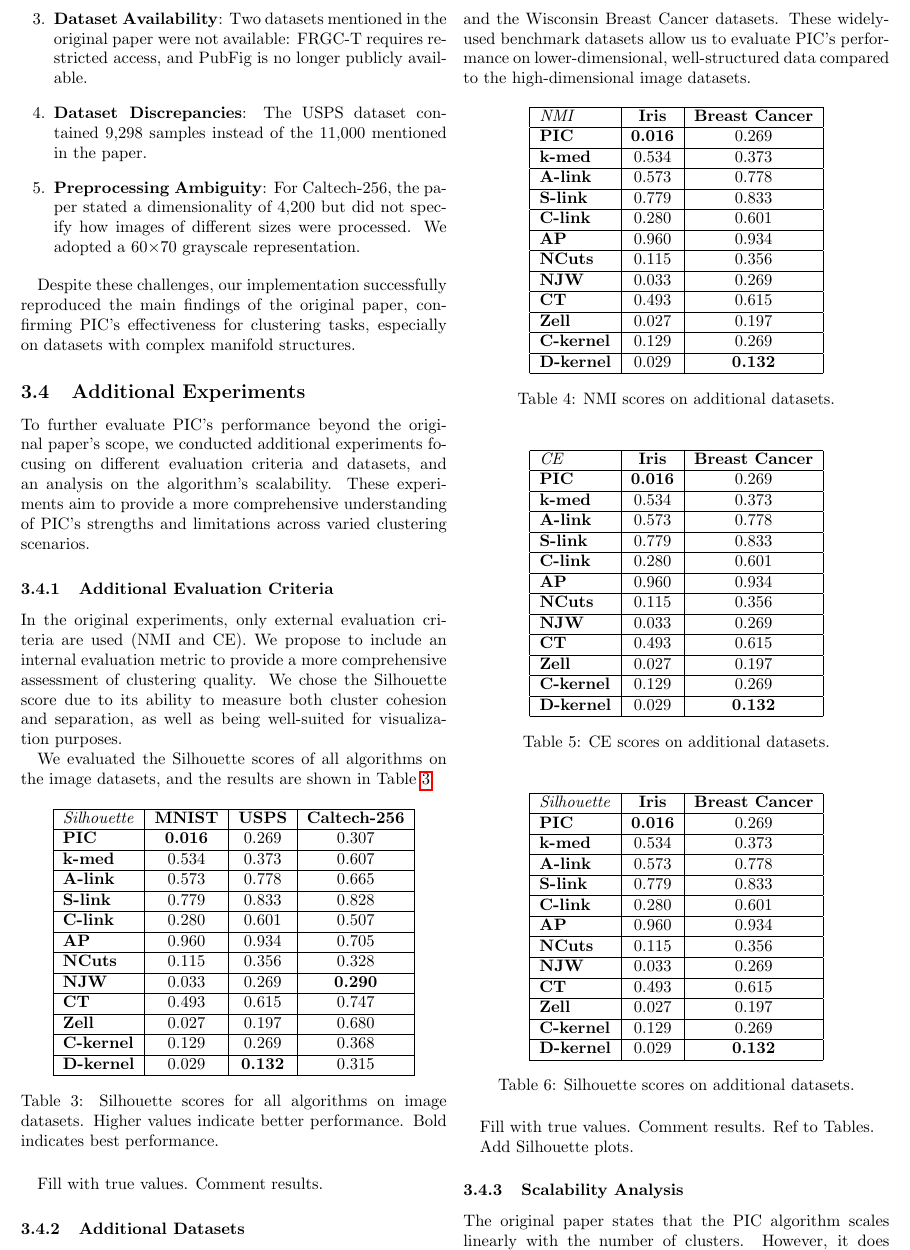
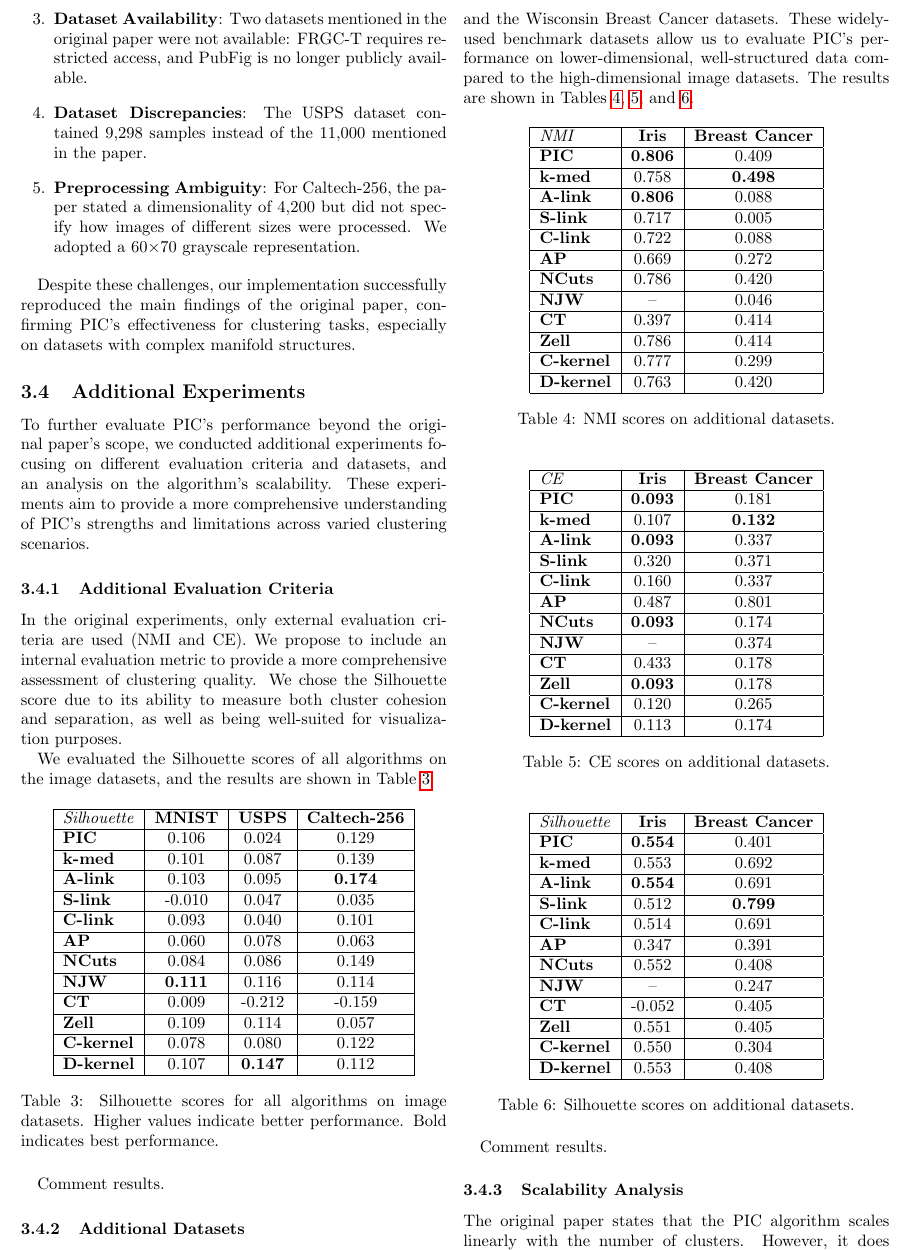
Before and after one commit to brunosangom/mai-url, a LaTeX paper (Coursework1/report/main.tex, which reads Coursework1/report/sections/experiments.tex): part of page 4 of 5, cut so that both start at the same text. Compiled offline with pdfLaTeX.

Commit message:
introduce table values for additional experiments and include silhouette plots

```diff
--- a/Coursework1/report/sections/experiments.tex
+++ b/Coursework1/report/sections/experiments.tex
@@ -165,28 +165,28 @@ We evaluated the Silhouette scores of all algorithms on the image datasets, and
     \hline
     \textit{Silhouette} & \textbf{MNIST} & \textbf{USPS} & \textbf{Caltech-256} \\
     \hline
-    \textbf{PIC}       & \textbf{0.016} & 0.269 & 0.307 \\ \hline
-    \textbf{k-med}     & 0.534 & 0.373 & 0.607 \\ \hline
-    \textbf{A-link}    & 0.573 & 0.778 & 0.665 \\ \hline
-    \textbf{S-link}    & 0.779 & 0.833 & 0.828 \\ \hline
-    \textbf{C-link}    & 0.280 & 0.601 & 0.507 \\ \hline
-    \textbf{AP}        & 0.960 & 0.934 & 0.705 \\ \hline
-    \textbf{NCuts}     & 0.115 & 0.356 & 0.328 \\ \hline
-    \textbf{NJW}       & 0.033 & 0.269 & \textbf{0.290} \\ \hline
-    \textbf{CT}        & 0.493 & 0.615 & 0.747 \\ \hline
-    \textbf{Zell}      & 0.027 & 0.197 & 0.680 \\ \hline
-    \textbf{C-kernel}  & 0.129 & 0.269 & 0.368 \\ \hline
-    \textbf{D-kernel}  & 0.029 & \textbf{0.132} & 0.315 \\
+    \textbf{PIC}       & 0.106 & 0.024 & 0.129 \\ \hline
+    \textbf{k-med}     & 0.101 & 0.087 & 0.139 \\ \hline
+    \textbf{A-link}    & 0.103 & 0.095 & \textbf{0.174} \\ \hline
+    \textbf{S-link}    & -0.010 & 0.047 & 0.035 \\ \hline
+    \textbf{C-link}    & 0.093 & 0.040 & 0.101 \\ \hline
+    \textbf{AP}        & 0.060 & 0.078 & 0.063 \\ \hline
+    \textbf{NCuts}     & 0.084 & 0.086 & 0.149 \\ \hline
+    \textbf{NJW}       & \textbf{0.111} & 0.116 & 0.114 \\ \hline
+    \textbf{CT}        & 0.009 & -0.212 & -0.159 \\ \hline
+    \textbf{Zell}      & 0.109 & 0.114 & 0.057 \\ \hline
+    \textbf{C-kernel}  & 0.078 & 0.080 & 0.122 \\ \hline
+    \textbf{D-kernel}  & 0.107 & \textbf{0.147} & 0.112 \\
     \hline
     \end{tabular}
     \caption{Silhouette scores for all algorithms on image datasets. Higher values indicate better performance. Bold indicates best performance.}
     \label{table:silhouette}
 \end{table}
 
-Fill with true values. Comment results.
+Comment results.
 
 \subsubsection{Additional Datasets}
-The original paper only tests the PIC algorithm on synthetic data and on imagery datasets, we included as well the Iris and the Wisconsin Breast Cancer datasets. These widely-used benchmark datasets allow us to evaluate PIC's performance on lower-dimensional, well-structured data compared to the high-dimensional image datasets.
+The original paper only tests the PIC algorithm on synthetic data and on imagery datasets, we included as well the Iris and the Wisconsin Breast Cancer datasets. These widely-used benchmark datasets allow us to evaluate PIC's performance on lower-dimensional, well-structured data compared to the high-dimensional image datasets. The results are shown in Tables \ref{table:nmi_additional}, \ref{table:ce_additional}, and \ref{table:silhouette_additional}.
 
 \begin{table}[h]
     \centering
@@ -194,18 +194,18 @@ The original paper only tests the PIC algorithm on synthetic data and on imagery
         \hline
         \textit{NMI} & \textbf{Iris} & \textbf{Breast Cancer} \\
         \hline
-    \textbf{PIC}       & \textbf{0.016} & 0.269 \\ \hline
-    \textbf{k-med}     & 0.534 & 0.373 \\ \hline
-    \textbf{A-link}    & 0.573 & 0.778 \\ \hline
-    \textbf{S-link}    & 0.779 & 0.833 \\ \hline
-    \textbf{C-link}    & 0.280 & 0.601 \\ \hline
-    \textbf{AP}        & 0.960 & 0.934 \\ \hline
-    \textbf{NCuts}     & 0.115 & 0.356 \\ \hline
-    \textbf{NJW}       & 0.033 & 0.269 \\ \hline
-    \textbf{CT}        & 0.493 & 0.615 \\ \hline
-    \textbf{Zell}      & 0.027 & 0.197 \\ \hline
-    \textbf{C-kernel}  & 0.129 & 0.269 \\ \hline
-    \textbf{D-kernel}  & 0.029 & \textbf{0.132} \\
+        \textbf{PIC}       & \textbf{0.806} & 0.409 \\ \hline
+        \textbf{k-med}     & 0.758 & \textbf{0.498} \\ \hline
+        \textbf{A-link}    & \textbf{0.806} & 0.088 \\ \hline
+        \textbf{S-link}    & 0.717 & 0.005 \\ \hline
+        \textbf{C-link}    & 0.722 & 0.088 \\ \hline
+        \textbf{AP}        & 0.669 & 0.272 \\ \hline
+        \textbf{NCuts}     & 0.786 & 0.420 \\ \hline
+        \textbf{NJW}       & -- & 0.046 \\ \hline
+        \textbf{CT}        & 0.397 & 0.414 \\ \hline
+        \textbf{Zell}      & 0.786 & 0.414 \\ \hline
+        \textbf{C-kernel}  & 0.777 & 0.299 \\ \hline
+        \textbf{D-kernel}  & 0.763 & 0.420 \\
         \hline
         \end{tabular}
     \caption{NMI scores on additional datasets.}
@@ -218,18 +218,18 @@ The original paper only tests the PIC algorithm on synthetic data and on imagery
         \hline
         \textit{CE} & \textbf{Iris} & \textbf{Breast Cancer} \\
         \hline
-    \textbf{PIC}       & \textbf{0.016} & 0.269 \\ \hline
-    \textbf{k-med}     & 0.534 & 0.373 \\ \hline
-    \textbf{A-link}    & 0.573 & 0.778 \\ \hline
-    \textbf{S-link}    & 0.779 & 0.833 \\ \hline
-    \textbf{C-link}    & 0.280 & 0.601 \\ \hline
-    \textbf{AP}        & 0.960 & 0.934 \\ \hline
-    \textbf{NCuts}     & 0.115 & 0.356 \\ \hline
-    \textbf{NJW}       & 0.033 & 0.269 \\ \hline
-    \textbf{CT}        & 0.493 & 0.615 \\ \hline
-    \textbf{Zell}      & 0.027 & 0.197 \\ \hline
-    \textbf{C-kernel}  & 0.129 & 0.269 \\ \hline
-    \textbf{D-kernel}  & 0.029 & \textbf{0.132} \\
+        \textbf{PIC}       & \textbf{0.093} & 0.181 \\ \hline
+        \textbf{k-med}     & 0.107 & \textbf{0.132} \\ \hline
+        \textbf{A-link}    & \textbf{0.093} & 0.337 \\ \hline
+        \textbf{S-link}    & 0.320 & 0.371 \\ \hline
+        \textbf{C-link}    & 0.160 & 0.337 \\ \hline
+        \textbf{AP}        & 0.487 & 0.801 \\ \hline
+        \textbf{NCuts}     & \textbf{0.093} & 0.174 \\ \hline
+        \textbf{NJW}       & -- & 0.374 \\ \hline
+        \textbf{CT}        & 0.433 & 0.178 \\ \hline
+        \textbf{Zell}      & \textbf{0.093} & 0.178 \\ \hline
+        \textbf{C-kernel}  & 0.120 & 0.265 \\ \hline
+        \textbf{D-kernel}  & 0.113 & 0.174 \\
         \hline
         \end{tabular}
     \caption{CE scores on additional datasets.}
@@ -242,24 +242,23 @@ The original paper only tests the PIC algorithm on synthetic data and on imagery
         \hline
         \textit{Silhouette} & \textbf{Iris} & \textbf{Breast Cancer} \\
         \hline
-    \textbf{PIC}       & \textbf{0.016} & 0.269 \\ \hline
-    \textbf{k-med}     & 0.534 & 0.373 \\ \hline
-    \textbf{A-link}    & 0.573 & 0.778 \\ \hline
-    \textbf{S-link}    & 0.779 & 0.833 \\ \hline
-    \textbf{C-link}    & 0.280 & 0.601 \\ \hline
-    \textbf{AP}        & 0.960 & 0.934 \\ \hline
-    \textbf{NCuts}     & 0.115 & 0.356 \\ \hline
-    \textbf{NJW}       & 0.033 & 0.269 \\ \hline
-    \textbf{CT}        & 0.493 & 0.615 \\ \hline
-    \textbf{Zell}      & 0.027 & 0.197 \\ \hline
-    \textbf{C-kernel}  & 0.129 & 0.269 \\ \hline
-    \textbf{D-kernel}  & 0.029 & \textbf{0.132} \\
+        \textbf{PIC}       & \textbf{0.554} & 0.401 \\ \hline
+        \textbf{k-med}     & 0.553 & 0.692 \\ \hline
+        \textbf{A-link}    & \textbf{0.554} & 0.691 \\ \hline
+        \textbf{S-link}    & 0.512 & \textbf{0.799} \\ \hline
+        \textbf{C-link}    & 0.514 & 0.691 \\ \hline
+        \textbf{AP}        & 0.347 & 0.391 \\ \hline
+        \textbf{NCuts}     & 0.552 & 0.408 \\ \hline
+        \textbf{NJW}       & -- & 0.247 \\ \hline
+        \textbf{CT}        & -0.052 & 0.405 \\ \hline
+        \textbf{Zell}      & 0.551 & 0.405 \\ \hline
+        \textbf{C-kernel}  & 0.550 & 0.304 \\ \hline
+        \textbf{D-kernel}  & 0.553 & 0.408 \\
         \hline
         \end{tabular}
     \caption{Silhouette scores on additional datasets.}
     \label{table:silhouette_additional}
 \end{table}
 
-Fill with true values. Comment results. Ref to Tables.
+Comment results.
 
-Add Silhouette plots.
@@ -266,3 +278,5 @@ Add Silhouette plots.
+    \label{fig:silhouette}
+\end{figure*}
 
 \subsubsection{Scalability Analysis}
 
```
Also changed, not shown: Coursework1/report/main.pdf, Coursework1/results/plots/Breast-Cancer.png, Coursework1/results/plots/Iris.png, Coursework1/report/sections/experiments.tex (13 more changed lines), 2 other files. Lines whose indentation alone changed are shown as unchanged.
